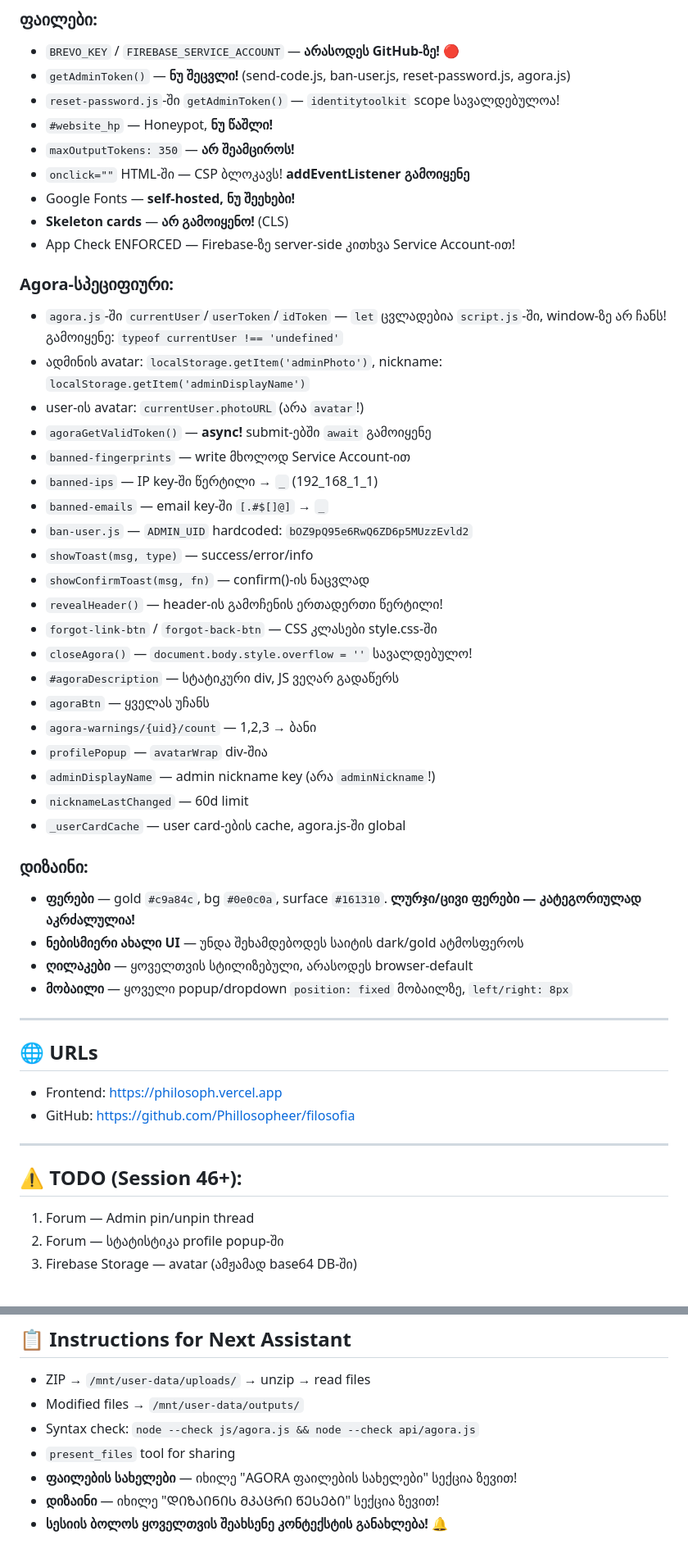
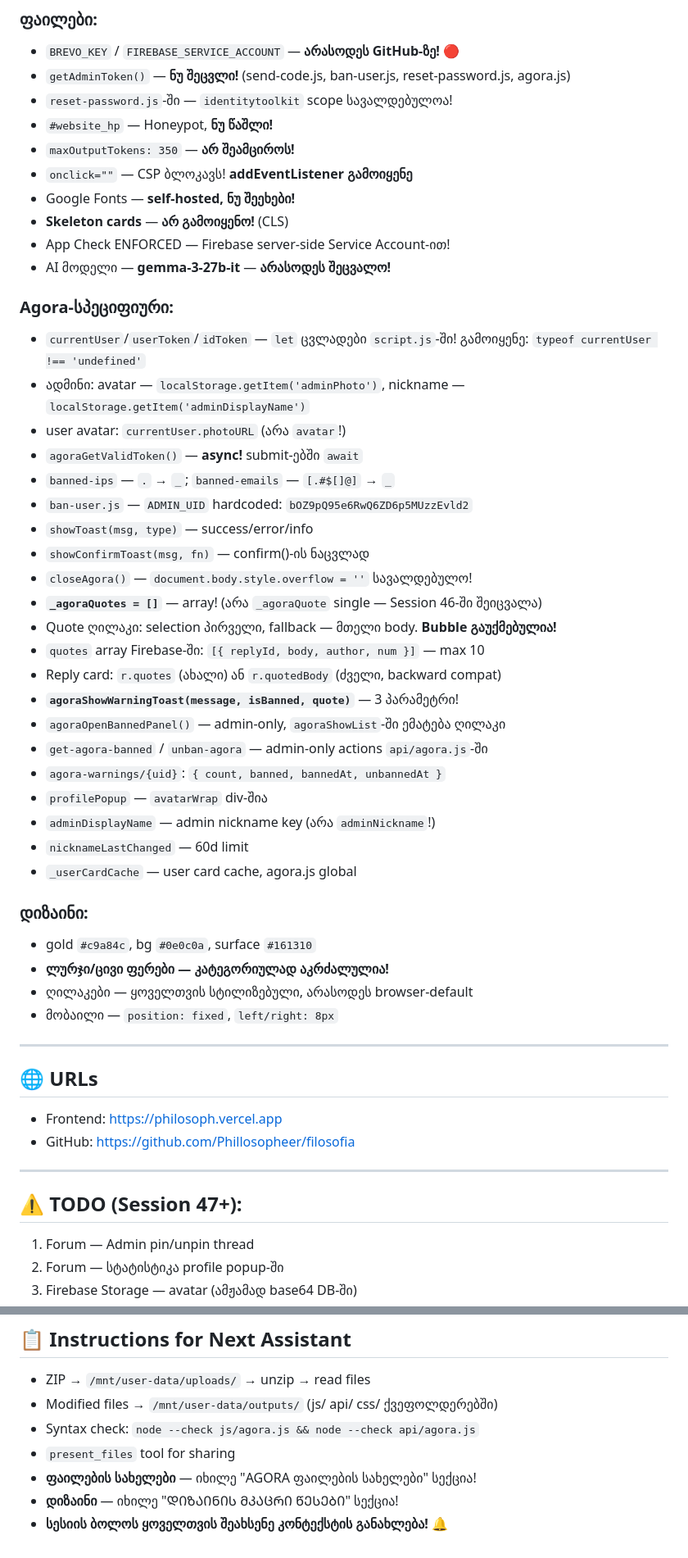
Before and after one commit to Phillosopheer/filosofia, a Markdown page: CONTEXT.md, 2 parts joined by grey strips. Shown at 82% size. GitHub-like rendering.

```diff
--- a/CONTEXT.md
+++ b/CONTEXT.md
@@ -199,41 +179,43 @@ GitHub-ზე ატვირთვისას **ყოველთვის
 ### ფაილები:
 - `BREVO_KEY` / `FIREBASE_SERVICE_ACCOUNT` — **არასოდეს GitHub-ზე!** 🔴
 - `getAdminToken()` — **ნუ შეცვლი!** (send-code.js, ban-user.js, reset-password.js, agora.js)
-- `reset-password.js`-ში `getAdminToken()` — `identitytoolkit` scope სავალდებულოა!
+- `reset-password.js`-ში — `identitytoolkit` scope სავალდებულოა!
 - `#website_hp` — Honeypot, **ნუ წაშლი!**
 - `maxOutputTokens: 350` — **არ შეამციროს!**
-- `onclick=""` HTML-ში — CSP ბლოკავს! **addEventListener გამოიყენე**
+- `onclick=""` — CSP ბლოკავს! **addEventListener გამოიყენე**
 - Google Fonts — **self-hosted, ნუ შეეხები!**
 - **Skeleton cards** — **არ გამოიყენო!** (CLS)
-- App Check ENFORCED — Firebase-ზე server-side კითხვა Service Account-ით!
+- App Check ENFORCED — Firebase server-side Service Account-ით!
+- AI მოდელი — **gemma-3-27b-it** — **არასოდეს შეცვალო!**
 
 ### Agora-სპეციფიური:
-- `agora.js`-ში `currentUser`/`userToken`/`idToken` — `let` ცვლადებია `script.js`-ში, window-ზე არ ჩანს! გამოიყენე: `typeof currentUser !== 'undefined'`
-- ადმინის avatar: `localStorage.getItem('adminPhoto')`, nickname: `localStorage.getItem('adminDisplayName')`
-- user-ის avatar: `currentUser.photoURL` (არა `avatar`!)
-- `agoraGetValidToken()` — **async!** submit-ებში `await` გამოიყენე
-- `banned-fingerprints` — write მხოლოდ Service Account-ით
-- `banned-ips` — IP key-ში წერტილი → `_` (192_168_1_1)
-- `banned-emails` — email key-ში `[.#$[]@]` → `_`
+- `currentUser`/`userToken`/`idToken` — `let` ცვლადები `script.js`-ში! გამოიყენე: `typeof currentUser !== 'undefined'`
+- ადმინი: avatar — `localStorage.getItem('adminPhoto')`, nickname — `localStorage.getItem('adminDisplayName')`
+- user avatar: `currentUser.photoURL` (არა `avatar`!)
+- `agoraGetValidToken()` — **async!** submit-ებში `await`
+- `banned-ips` — `.` → `_`; `banned-emails` — `[.#$[]@]` → `_`
 - `ban-user.js` — `ADMIN_UID` hardcoded: `bOZ9pQ95e6RwQ6ZD6p5MUzzEvld2`
 - `showToast(msg, type)` — success/error/info
 - `showConfirmToast(msg, fn)` — confirm()-ის ნაცვლად
-- `revealHeader()` — header-ის გამოჩენის ერთადერთი წერტილი!
-- `forgot-link-btn` / `forgot-back-btn` — CSS კლასები style.css-ში
 - `closeAgora()` — `document.body.style.overflow = ''` სავალდებულო!
-- `#agoraDescription` — სტატიკური div, JS ვეღარ გადაწერს
-- `agoraBtn` — ყველას უჩანს
-- `agora-warnings/{uid}/count` — 1,2,3 → ბანი
+- **`_agoraQuotes = []`** — array! (არა `_agoraQuote` single — Session 46-ში შეიცვალა)
+- Quote ღილაკი: selection პირველი, fallback — მთელი body. **Bubble გაუქმებულია!**
+- `quotes` array Firebase-ში: `[{ replyId, body, author, num }]` — max 10
+- Reply card: `r.quotes` (ახალი) ან `r.quotedBody` (ძველი, backward compat)
+- **`agoraShowWarningToast(message, isBanned, quote)`** — 3 პარამეტრი!
+- `agoraOpenBannedPanel()` — admin-only, `agoraShowList`-ში ემატება ღილაკი
+- `get-agora-banned` / `unban-agora` — admin-only actions `api/agora.js`-ში
+- `agora-warnings/{uid}`: `{ count, banned, bannedAt, unbannedAt }`
 - `profilePopup` — `avatarWrap` div-შია
 - `adminDisplayName` — admin nickname key (არა `adminNickname`!)
 - `nicknameLastChanged` — 60d limit
-- `_userCardCache` — user card-ების cache, agora.js-ში global
+- `_userCardCache` — user card cache, agora.js global
 
 ### დიზაინი:
-- **ფერები** — gold `#c9a84c`, bg `#0e0c0a`, surface `#161310`. **ლურჯი/ცივი ფერები — კატეგორიულად აკრძალულია!**
-- **ნებისმიერი ახალი UI** — უნდა შეხამდებოდეს საიტის dark/gold ატმოსფეროს
-- **ღილაკები** — ყოველთვის სტილიზებული, არასოდეს browser-default
-- **მობაილი** — ყოველი popup/dropdown `position: fixed` მობაილზე, `left/right: 8px`
+- gold `#c9a84c`, bg `#0e0c0a`, surface `#161310`
+- **ლურჯი/ცივი ფერები — კატეგორიულად აკრძალულია!**
+- ღილაკები — ყოველთვის სტილიზებული, არასოდეს browser-default
+- მობაილი — `position: fixed`, `left/right: 8px`
 
 ---
 
@@ -243,7 +225,7 @@ GitHub-ზე ატვირთვისას **ყოველთვის
 
 ---
 
-## ⚠️ TODO (Session 46+):
+## ⚠️ TODO (Session 47+):
 1. Forum — Admin pin/unpin thread
 2. Forum — სტატისტიკა profile popup-ში
 3. Firebase Storage — avatar (ამჟამად base64 DB-ში)
@@ -316,9 +298,9 @@ const firebaseConfig = {
 
 ## 📋 Instructions for Next Assistant
 - ZIP → `/mnt/user-data/uploads/` → unzip → read files
-- Modified files → `/mnt/user-data/outputs/`
+- Modified files → `/mnt/user-data/outputs/` (js/ api/ css/ ქვეფოლდერებში)
 - Syntax check: `node --check js/agora.js && node --check api/agora.js`
 - `present_files` tool for sharing
-- **ფაილების სახელები** — იხილე "AGORA ფაილების სახელები" სექცია ზევით!
-- **დიზაინი** — იხილე "ᲓᲘᲖᲐᲘᲜᲘᲡ ᲛᲙᲐᲪᲠᲘ ᲬᲔᲡᲔᲑᲘ" სექცია ზევით!
+- **ფაილების სახელები** — იხილე "AGORA ფაილების სახელები" სექცია!
+- **დიზაინი** — იხილე "ᲓᲘᲖᲐᲘᲜᲘᲡ ᲛᲙᲐᲪᲠᲘ ᲬᲔᲡᲔᲑᲘ" სექცია!
 - **სესიის ბოლოს ყოველთვის შეახსენე კონტექსტის განახლება!** 🔔
```
Also changed, not shown: other parts of CONTEXT.md (+57 -77 lines).
